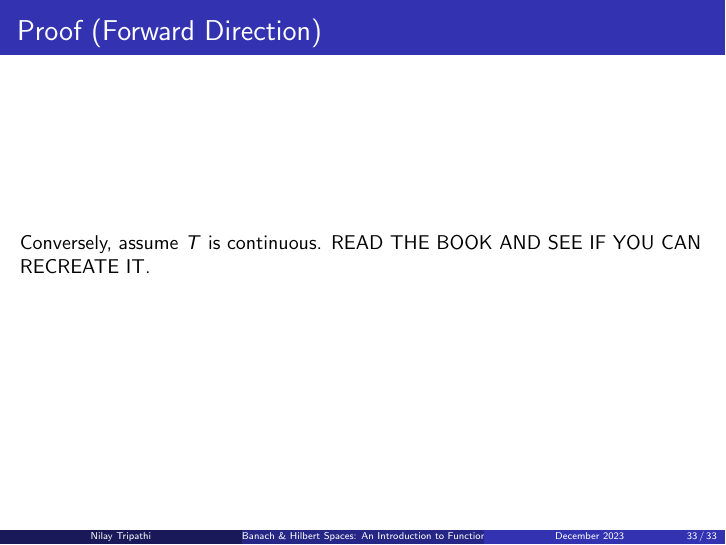
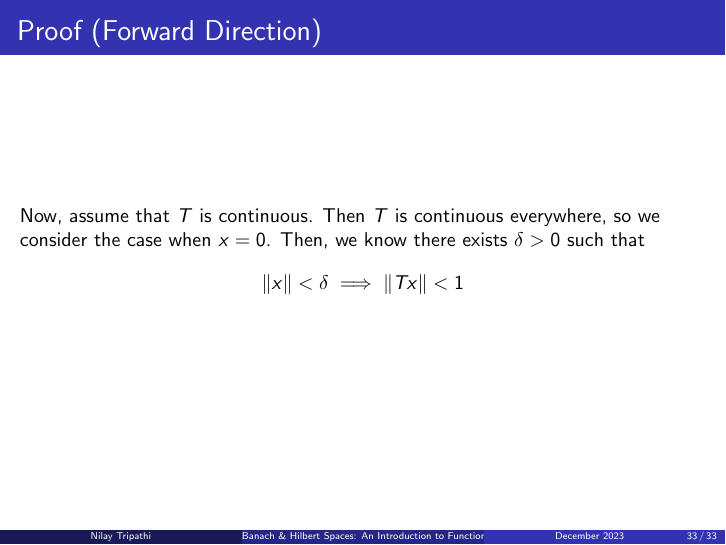
Before and after one commit to NilayT321/Math-Slide-Decks, LaTeX slides (Topology/main.tex): page 57 of 57. Compiled offline with pdfLaTeX.

Commit message:
Continue working on the topology presentation

```diff
--- a/Topology/main.tex
+++ b/Topology/main.tex
@@ -503,6 +503,9 @@
 		\end{frame}
 
 		\begin{frame}{Proof (Forward Direction)}
-				Conversely, assume $T$ is continuous. READ THE BOOK AND SEE IF YOU CAN RECREATE IT.
+				Now, assume that $T$ is continuous. Then $T$ is continuous everywhere, so we consider the case when $x = 0$. Then, we know there exists $\delta > 0$ such that
+				\begin{equation*}
+						\|x\| < \delta \implies \|Tx\| < 1
+				\end{equation*}
 		\end{frame}
 \end{document}
```
Also changed, not shown: Topology/main.pdf.
